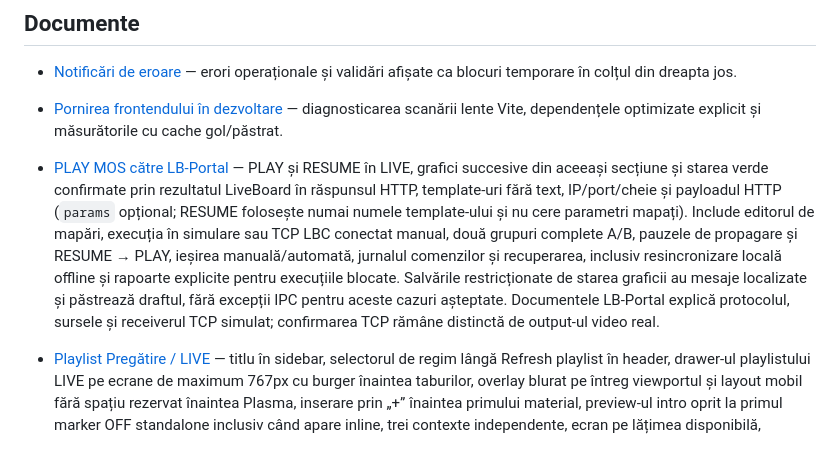
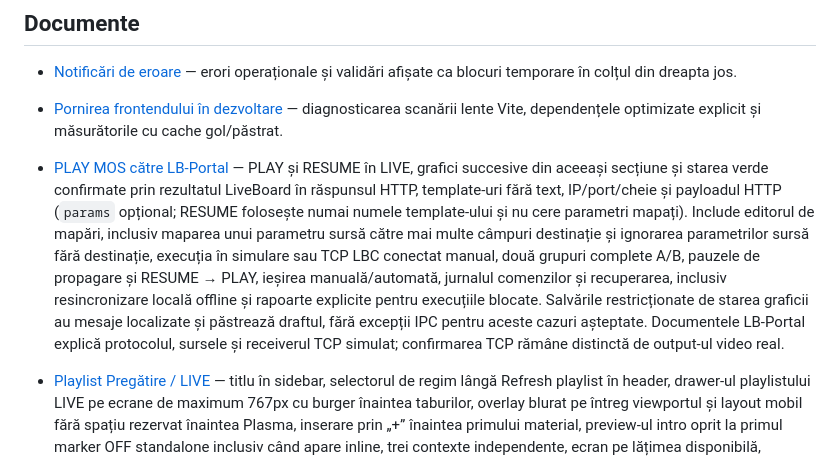
Before and after one commit to devLilic/plasma, a Markdown page: docs/codex/README.md, the part around the change. Drawn GitHub-style.

Commit message:
Document MOS mapping behavior

```diff
--- a/docs/codex/README.md
+++ b/docs/codex/README.md
@@ -8,7 +8,7 @@ Acest director descrie comportamente și decizii de proiect care trebuie păstra
 
 - [Pornirea frontendului în dezvoltare](frontend-development.md) — diagnosticarea scanării lente Vite, dependențele optimizate explicit și măsurătorile cu cache gol/păstrat.
 
-- [PLAY MOS către LB-Portal](lb-portal-mos-play.md) — PLAY și RESUME în LIVE, grafici succesive din aceeași secțiune și starea verde confirmate prin rezultatul LiveBoard în răspunsul HTTP, template-uri fără text, IP/port/cheie și payloadul HTTP (`params` opțional; RESUME folosește numai numele template-ului și nu cere parametri mapați). Include editorul de mapări, execuția în simulare sau TCP LBC conectat manual, două grupuri complete A/B, pauzele de propagare și RESUME → PLAY, ieșirea manuală/automată, jurnalul comenzilor și recuperarea, inclusiv resincronizare locală offline și rapoarte explicite pentru execuțiile blocate. Salvările restricționate de starea graficii au mesaje localizate și păstrează draftul, fără excepții IPC pentru aceste cazuri așteptate. Documentele LB-Portal explică protocolul, sursele și receiverul TCP simulat; confirmarea TCP rămâne distinctă de output-ul video real.
+- [PLAY MOS către LB-Portal](lb-portal-mos-play.md) — PLAY și RESUME în LIVE, grafici succesive din aceeași secțiune și starea verde confirmate prin rezultatul LiveBoard în răspunsul HTTP, template-uri fără text, IP/port/cheie și payloadul HTTP (`params` opțional; RESUME folosește numai numele template-ului și nu cere parametri mapați). Include editorul de mapări, inclusiv maparea unui parametru sursă către mai multe câmpuri destinație și ignorarea parametrilor sursă fără destinație, execuția în simulare sau TCP LBC conectat manual, două grupuri complete A/B, pauzele de propagare și RESUME → PLAY, ieșirea manuală/automată, jurnalul comenzilor și recuperarea, inclusiv resincronizare locală offline și rapoarte explicite pentru execuțiile blocate. Salvările restricționate de starea graficii au mesaje localizate și păstrează draftul, fără excepții IPC pentru aceste cazuri așteptate. Documentele LB-Portal explică protocolul, sursele și receiverul TCP simulat; confirmarea TCP rămâne distinctă de output-ul video real.
 
 - [Playlist Pregătire / LIVE](playlist-live.md) — titlu în sidebar, selectorul de regim lângă Refresh playlist în header, drawer-ul playlistului LIVE pe ecrane de maximum 767px cu burger înaintea taburilor, overlay blurat pe întreg viewportul și layout mobil fără spațiu rezervat înaintea Plasma, inserare prin „+” înaintea primului material, preview-ul intro oprit la primul marker OFF standalone inclusiv când apare inline, trei contexte independente, ecran pe lățimea disponibilă, ordonarea primei apariții MOS după ENPS, aparițiile repetate după text, primul titlu înaintea separatorului chiar fără potrivire în text, separatorul elementelor neidentificate și drag & drop salvat per articol, comenzile MOS prin LB-Portal HTTP și transportul TCP LBControl către LiveBoard, corecții locale MOS și contractele de verificare. Acest flux operațional înlocuiește prezentarea cu text integral pe pagina playlistului; datele originale rămân păstrate.
 
```
Also changed, not shown: docs/codex/lb-portal-mos-play.md (+2 -2 lines).
